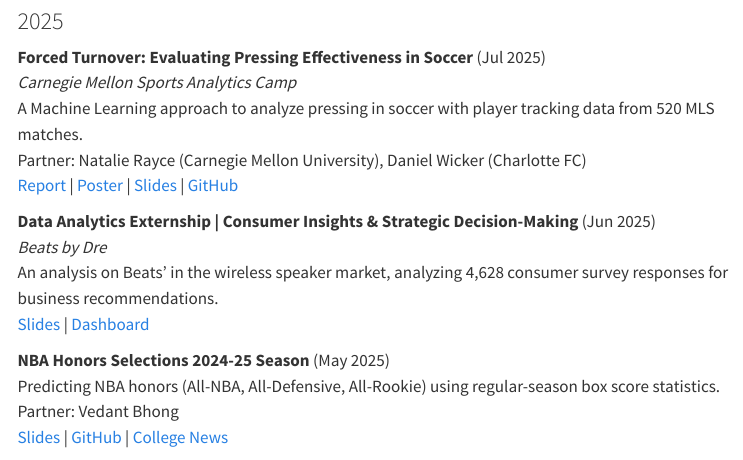
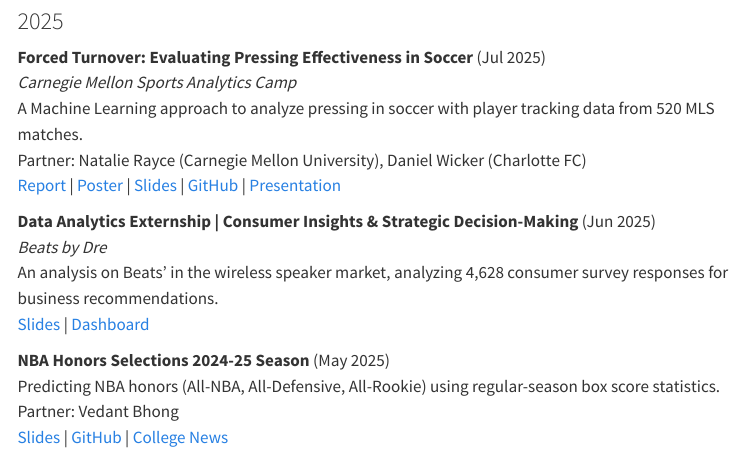
Before and after one commit to almonadavid/almonadavid.github.io, a Quarto document (projects.qmd): the page in a window 1100 px wide, from 80 px down. Rendered offline with R 4.5, knitr and Pandoc in place of Quarto, with nearby package versions; menus at the side of the page are left out.

Commit message:
Presentation link

```diff
--- a/projects.qmd
+++ b/projects.qmd
@@ -8,7 +8,8 @@
 *Carnegie Mellon Sports Analytics Camp* <br>
 A Machine Learning approach to analyze pressing in soccer with player tracking data from 520 MLS matches. <br>
 Partner: Natalie Rayce (Carnegie Mellon University), Daniel Wicker (Charlotte FC) <br>
-[Report](/projects/CMSACamp/Capstone_Report.html) | [Poster](/projects/CMSACamp/CMSACamp_Poster.pdf) | [Slides](/projects/CMSACamp/Final_Presentation.html) | [GitHub](https://github.com/almonadavid/CMU-Soccer-SkillCorner)
+[Report](/projects/CMSACamp/Capstone_Report.html) | [Poster](/projects/CMSACamp/CMSACamp_Poster.pdf) | [Slides](/projects/CMSACamp/Final_Presentation.html) | [GitHub](https://github.com/almonadavid/CMU-Soccer-SkillCorner) |
+[Presentation](https://youtu.be/a8LIkMYDf8Y?si=96CSMoYYWRX4SU1H)
 
 **Data Analytics Externship | Consumer Insights & Strategic Decision-Making** (Jun 2025) <br>
 *Beats by Dre* <br>
```
